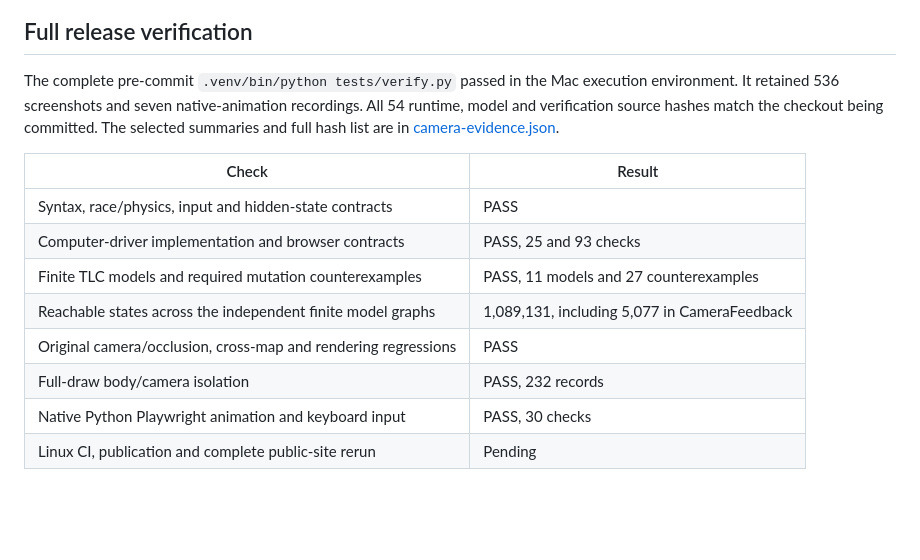
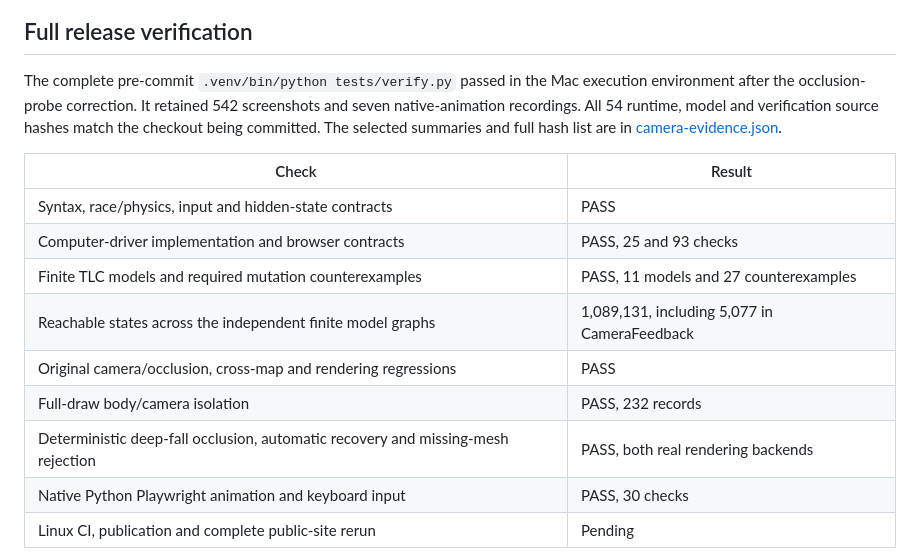
Before and after one commit to LiuShiyuMath/graybox-drive, a Markdown page: verification/camera-verification.md, the part around one of its changes. Drawn GitHub-style; blank space fills up the shorter version.

Commit message:
test(drive): distinguish terrain occlusion from missing car

```diff
--- a/verification/camera-verification.md
+++ b/verification/camera-verification.md
@@ -50,7 +50,7 @@ and after the repair. They are JPEG copies of actual browser captures.
 ## Full release verification
 
 The complete pre-commit `.venv/bin/python tests/verify.py` passed in the Mac
-execution environment. It retained 536 screenshots and seven native-animation
+execution environment after the occlusion-probe correction. It retained 542 screenshots and seven native-animation
 recordings. All 54 runtime, model and verification source hashes match the
 checkout being committed. The selected summaries and full hash list are in
 [camera-evidence.json](camera-evidence.json).
@@ -63,6 +63,7 @@ checkout being committed. The selected summaries and full hash list are in
 | Reachable states across the independent finite model graphs | 1,089,131, including 5,077 in CameraFeedback |
 | Original camera/occlusion, cross-map and rendering regressions | PASS |
 | Full-draw body/camera isolation | PASS, 232 records |
+| Deterministic deep-fall occlusion, automatic recovery and missing-mesh rejection | PASS, both real rendering backends |
 | Native Python Playwright animation and keyboard input | PASS, 30 checks |
 | Linux CI, publication and complete public-site rerun | Pending |
 
```
Also changed, not shown: other parts of verification/camera-verification.md (+48 -0 lines), docs/ROADMAP.md (+2 -1 lines), docs/STATE-MACHINES.md (+8 -0 lines), verification/camera-live.jpg (added), verification/occlusion-hidden.jpg (added), verification/occlusion-recovered.jpg (added), 4 other files.
